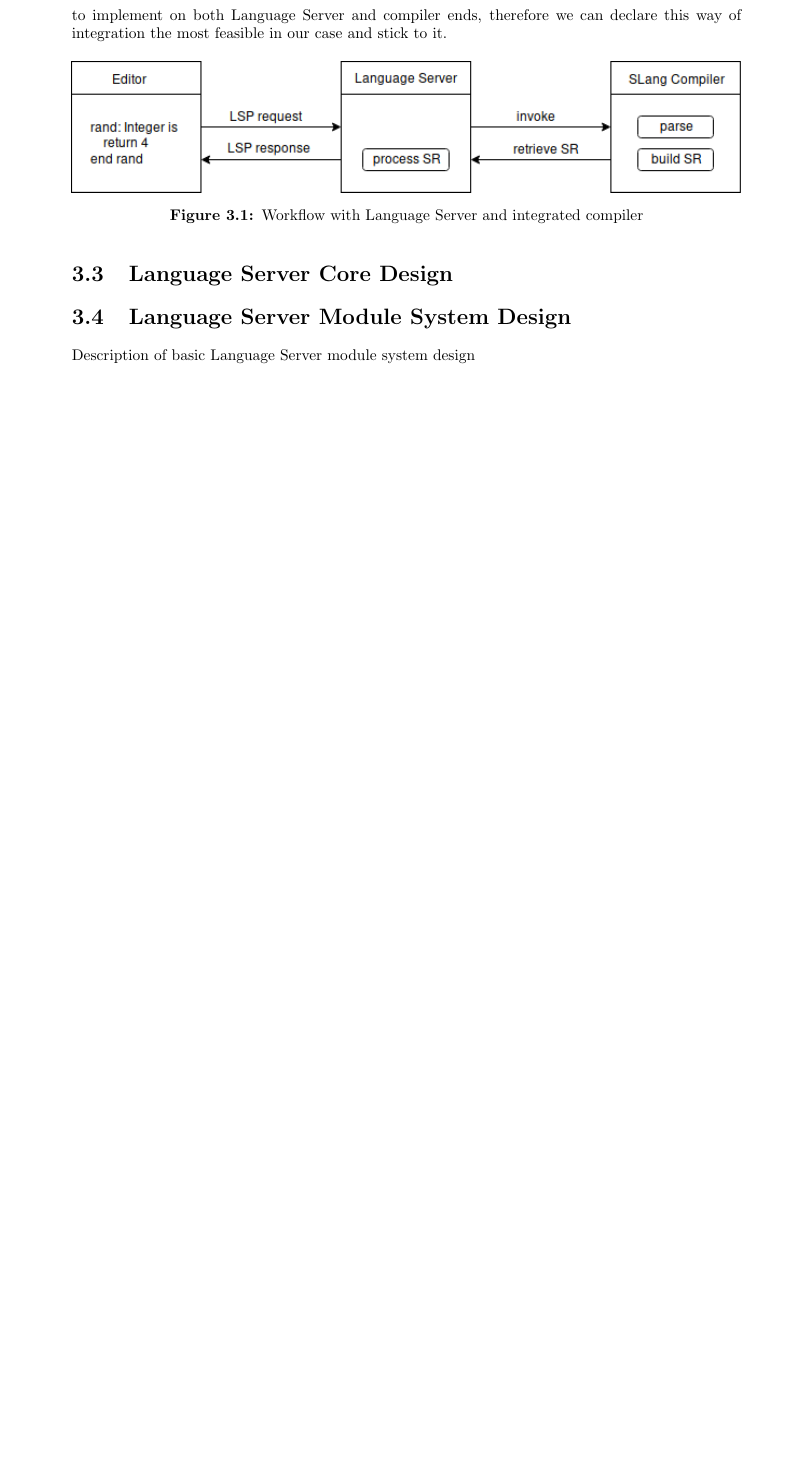
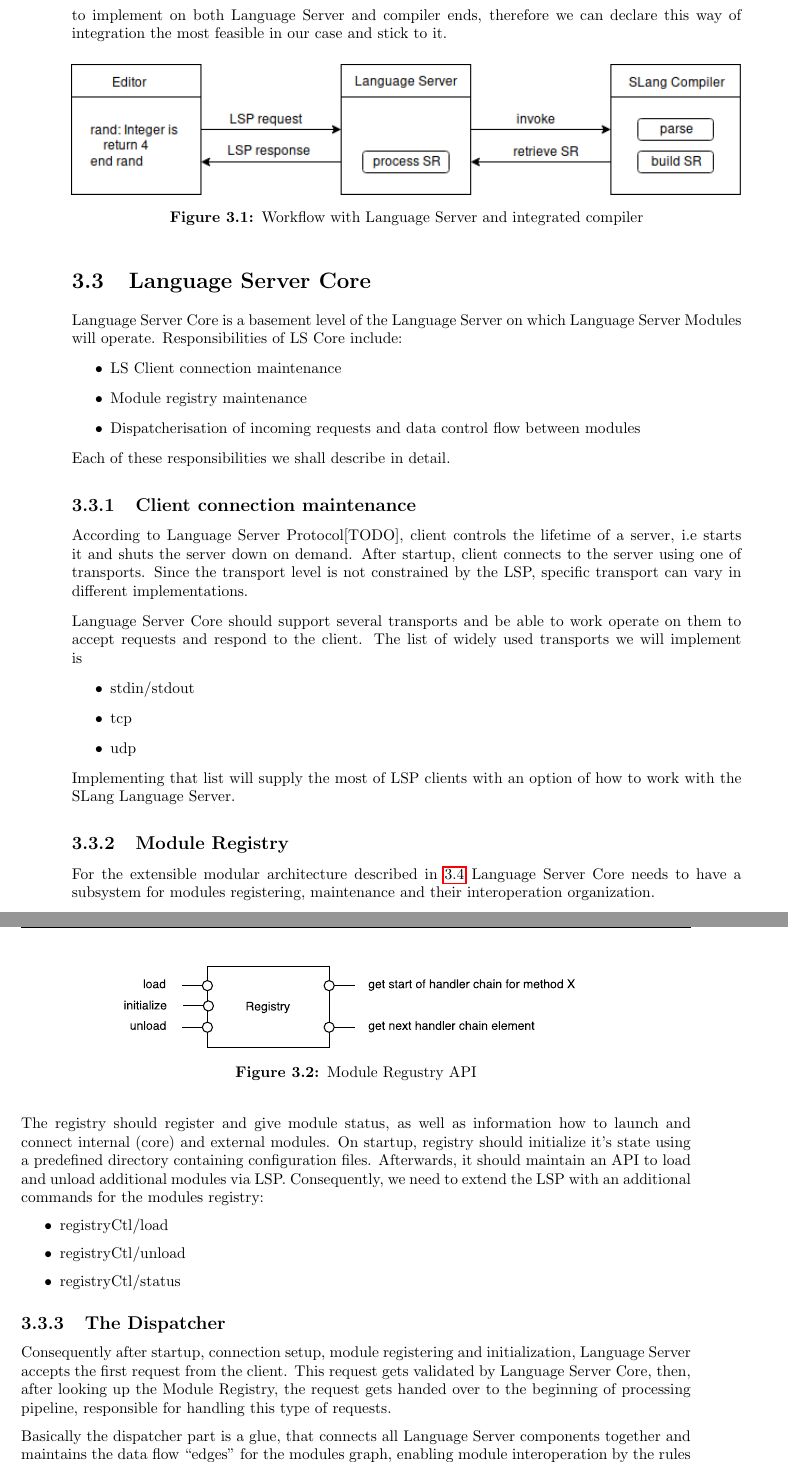
Before and after one commit to mersinvald/lsp-slang-annotation, a LaTeX thesis (thesis.tex, which reads chapter3.tex): part of page 12 of 17 before the commit and two parts of pages 12 and 13 of 19 after it, the two joined at a grey line, cut so that both start at the same text, the shorter picture padded with empty space. Compiled offline with pdfLaTeX.

Commit message:
Language Server Core

```diff
--- a/chapter3.tex
+++ b/chapter3.tex
@@ -55,8 +55,63 @@ therefore we can declare this way of integration the most feasible in our case a
     \caption{Workflow with Language Server and integrated compiler}
 \end{figure}
 
+\section{Language Server Core}
+\label{sec:met:ls_design}
+Language Server Core is a basement level of the Language Server on which Language Server Modules will operate.
+Responsibilities of LS Core include:
+\begin{itemize}
+    \item LS Client connection maintenance
+    \item Module registry maintenance
+    \item Dispatcherisation of incoming requests and data control flow between modules
+\end{itemize}
 
-\section{Language Server Core Design}
-\label{sec:met:ls_design}
+Each of these responsibilities we shall describe in detail.
 
-\section{Language Server Module System Design}
+\subsection{Client connection maintenance}
+\label{sec:met:ls_design:MaintainConnection}
+According to Language Server Protocol[TODO], client controls the lifetime of a server,
+i.e starts it and shuts the server down on demand. After startup, client connects to the server
+using one of transports. Since the transport level is not constrained by the LSP, specific transport
+can vary in different implementations.
+
+Language Server Core should support several transports and be able to work operate on them to accept requests
+and respond to the client. The list of widely used transports we will implement is
+\begin{itemize}
+    \item stdin/stdout
+    \item tcp
+    \item udp
+\end{itemize}
+Implementing that list will supply the most of LSP clients with an option of how to work with the SLang Language Server.
+
+\subsection{Module Registry}
+\label{sec:met:ls_design:ModuleRegistry}
+For the extensible modular architecture described in \ref{sec:met:ls_mod} Language Server Core needs to have a subsystem
+for modules registering, maintenance and their interoperation organization.
+
+\begin{figure}[H]
+    \centering
+    \includegraphics[width=.7\textwidth]{figs/registry.pdf}
+    \caption{Module Regustry API}
+\end{figure}
+
+The registry should register and give module status, as well as information how to launch and connect
+internal (core) and external modules. On startup, registry should initialize it's state using a predefined directory
+containing configuration files. Afterwards, it should maintain an API to load and unload additional modules via LSP.
+Consequently, we need to extend the LSP with an additional commands for the modules registry:
+
+\begin{itemize}
+    \item registryCtl/load
+    \item registryCtl/unload
+    \item registryCtl/status
+\end{itemize}
+
+\subsection{The Dispatcher}
+\label{sec:met:ls_design:RequestsDispatcher}
+Consequently after startup, connection setup, module registering and initialization,
+Language Server accepts the first request from the client.
+This request gets validated by Language Server Core, then, after looking up the Module Registry, the request
+gets handed over to the beginning of processing pipeline, responsible for handling this type of requests.
+
+Basically the dispatcher part is a glue, that connects all Language Server components together and
+maintains the data flow ``edges" for the modules graph, enabling module interoperation by the
+rules loaded by the Registry and that are discussed further in the section [TODO].
@@ -63,2 +129 @@ therefore we can declare this way of integration the most feasible in our case a
 \label{sec:met:ls_mod}
-Description of basic Language Server module system design
```
Also changed, not shown: figs/registry.pdf (added), thesis.pdf, chapter3.tex (14 more changed lines).
